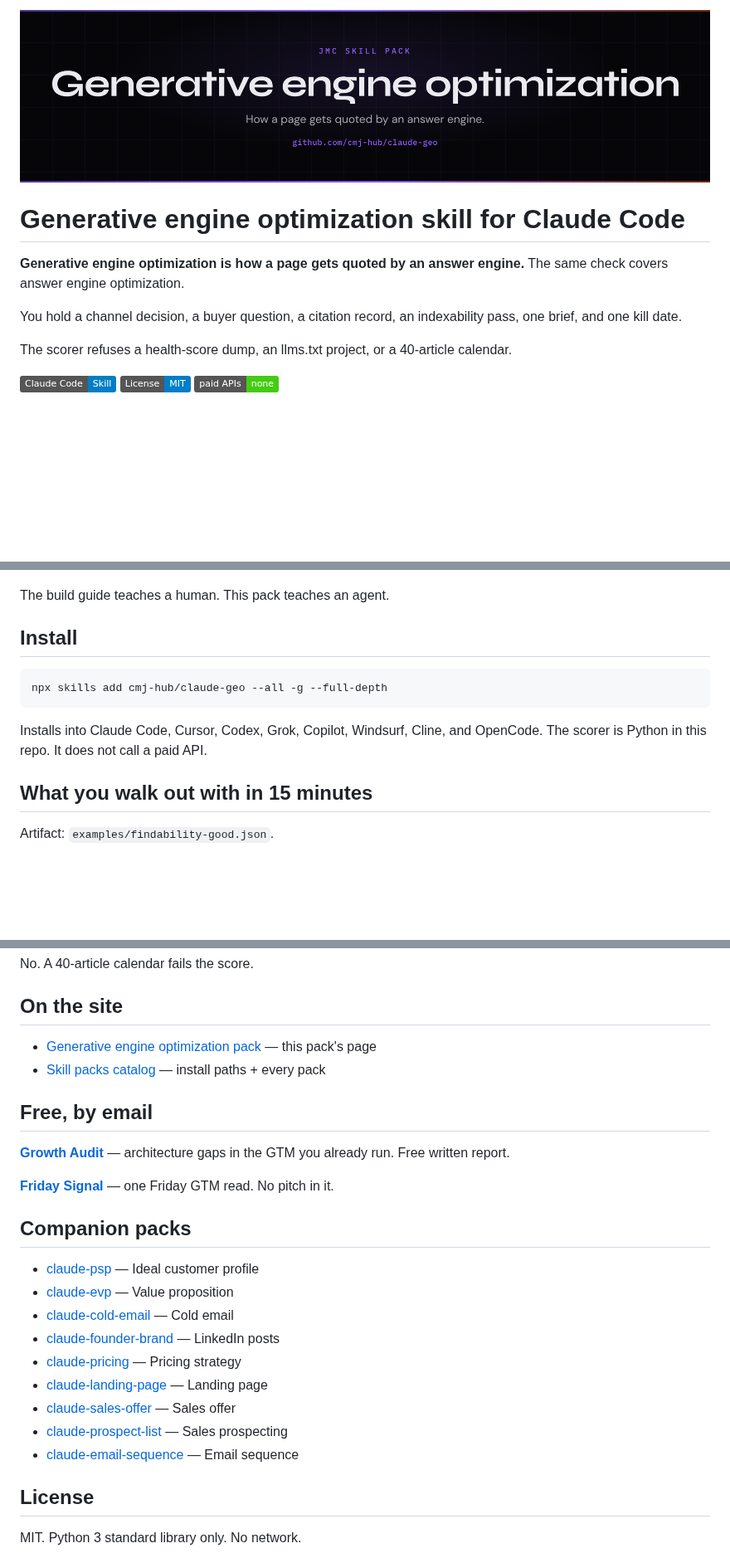
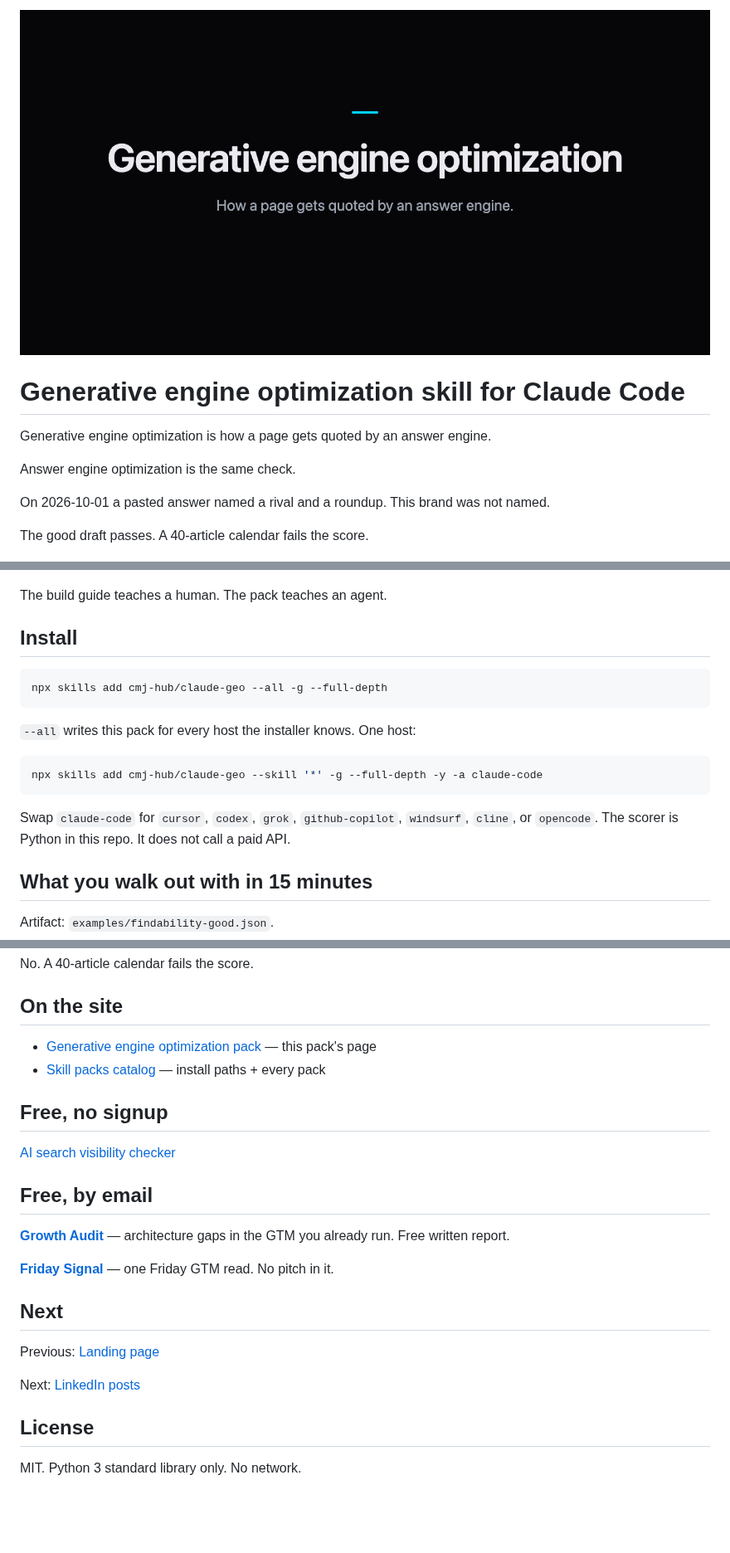
Before and after one commit to cmj-hub/claude-geo, a Markdown page: README.md, 3 parts joined by grey strips. Shown at 83% size. Drawn GitHub-style; pictures changed too: assets/lockup.png (added); badges without logos; blank space fills up the shorter version.

Commit message:
docs(geo): one scene, one command, and the next job

````diff
--- a/README.md
+++ b/README.md
@@ -1,24 +1,22 @@
 <p align="center">
-  <img src="./assets/header.png" alt="Generative engine optimization skill for Claude Code" width="100%">
+  <img src="./assets/lockup.png" width="880" alt="Generative engine optimization skill for Claude Code. Generative engine optimization is how a page gets quoted by an answer engine.">
 </p>
 
 # Generative engine optimization skill for Claude Code
 
-**Generative engine optimization is how a page gets quoted by an answer engine.** The same check covers answer engine optimization.
+Generative engine optimization is how a page gets quoted by an answer engine.
 
-You hold a channel decision, a buyer question, a citation record, an indexability pass, one brief, and one kill date.
+Answer engine optimization is the same check.
 
-The scorer refuses a health-score dump, an llms.txt project, or a 40-article calendar.
+On 2026-10-01 a pasted answer named a rival and a roundup. This brand was not named.
 
-[![Claude Code Skill](https://img.shields.io/badge/Claude%20Code-Skill-blue)](https://claude.ai/claude-code)
-[![License: MIT](https://img.shields.io/badge/License-MIT-blue.svg)](LICENSE)
-![No paid APIs](https://img.shields.io/badge/paid%20APIs-none-success)
+The good draft passes. A 40-article calendar fails the score.
 
 <p align="center">
   <img src="./assets/demo.gif" alt="Generative engine optimization skill — one brief passes, a content calendar fails" width="100%">
 </p>
 
-The build guide teaches a human. This pack teaches an agent.
+The build guide teaches a human. The pack teaches an agent.
 
 ## Install
 
@@ -26,7 +24,13 @@ The build guide teaches a human. This pack teaches an agent.
 npx skills add cmj-hub/claude-geo --all -g --full-depth
 ```
 
-Installs into Claude Code, Cursor, Codex, Grok, Copilot, Windsurf, Cline, and OpenCode. The scorer is Python in this repo. It does not call a paid API.
+`--all` writes this pack for every host the installer knows. One host:
+
+```bash
+npx skills add cmj-hub/claude-geo --skill '*' -g --full-depth -y -a claude-code
+```
+
+Swap `claude-code` for `cursor`, `codex`, `grok`, `github-copilot`, `windsurf`, `cline`, or `opencode`. The scorer is Python in this repo. It does not call a paid API.
 
 ## What you walk out with in 15 minutes
 
@@ -56,23 +60,21 @@ No. A 40-article calendar fails the score.
 - [Generative engine optimization pack](https://jaymountconsulting.com/skills/claude-geo) — this pack's page
 - [Skill packs catalog](https://jaymountconsulting.com/skills) — install paths + every pack
 
+## Free, no signup
+
+[AI search visibility checker](https://jaymountconsulting.com/tools/geo-visibility-audit)
+
 ## Free, by email
 
 [**Growth Audit**](https://jaymountconsulting.com/growth-audit) — architecture gaps in the GTM you already run. Free written report.
 
 [**Friday Signal**](https://jaymountconsulting.com/newsletter/signal) — one Friday GTM read. No pitch in it.
 
-## Companion packs
+## Next
 
-- [claude-psp](https://github.com/cmj-hub/claude-psp) — Ideal customer profile
-- [claude-evp](https://github.com/cmj-hub/claude-evp) — Value proposition
-- [claude-cold-email](https://github.com/cmj-hub/claude-cold-email) — Cold email
-- [claude-founder-brand](https://github.com/cmj-hub/claude-founder-brand) — LinkedIn posts
-- [claude-pricing](https://github.com/cmj-hub/claude-pricing) — Pricing strategy
-- [claude-landing-page](https://github.com/cmj-hub/claude-landing-page) — Landing page
-- [claude-sales-offer](https://github.com/cmj-hub/claude-sales-offer) — Sales offer
-- [claude-prospect-list](https://github.com/cmj-hub/claude-prospect-list) — Sales prospecting
-- [claude-email-sequence](https://github.com/cmj-hub/claude-email-sequence) — Email sequence
+Previous: [Landing page](https://github.com/cmj-hub/claude-landing-page)
+
+Next: [LinkedIn posts](https://github.com/cmj-hub/claude-founder-brand)
 
 ## License
 
````
Also changed, not shown: assets/social-lockup.png (added).
